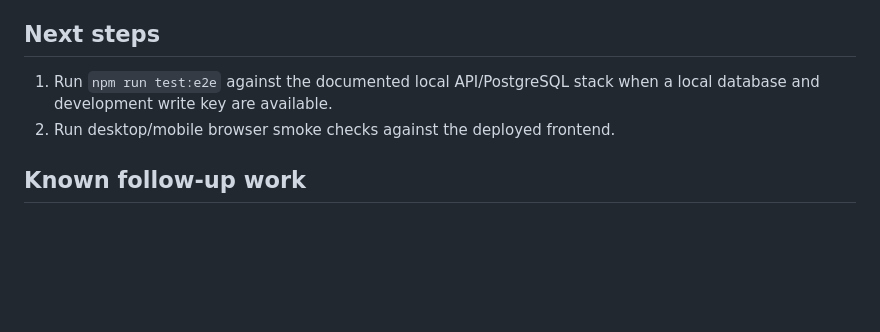
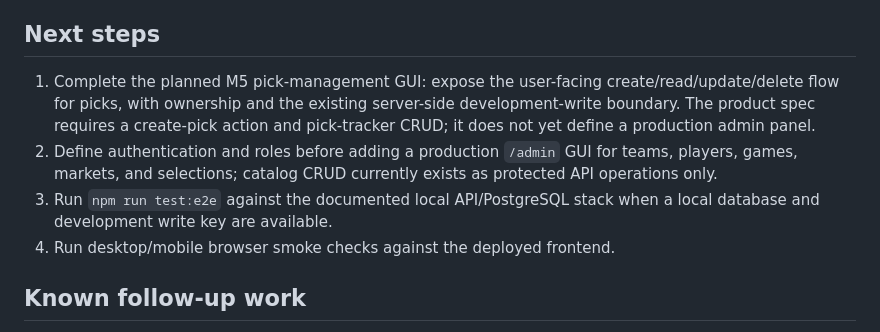
Before and after one commit to lkccomander/DGN-PICKS, a Markdown page: STATUS.md, the part around the change. Drawn GitHub-style; blank space fills up the shorter version.

Commit message:
docs: note remaining pick management UI

```diff
--- a/STATUS.md
+++ b/STATUS.md
@@ -92,8 +92,10 @@ Completed:
 
 ## Next steps
 
-1. Run `npm run test:e2e` against the documented local API/PostgreSQL stack when a local database and development write key are available.
-2. Run desktop/mobile browser smoke checks against the deployed frontend.
+1. Complete the planned M5 pick-management GUI: expose the user-facing create/read/update/delete flow for picks, with ownership and the existing server-side development-write boundary. The product spec requires a create-pick action and pick-tracker CRUD; it does not yet define a production admin panel.
+2. Define authentication and roles before adding a production `/admin` GUI for teams, players, games, markets, and selections; catalog CRUD currently exists as protected API operations only.
+3. Run `npm run test:e2e` against the documented local API/PostgreSQL stack when a local database and development write key are available.
+4. Run desktop/mobile browser smoke checks against the deployed frontend.
 
 ## Known follow-up work
 
```
